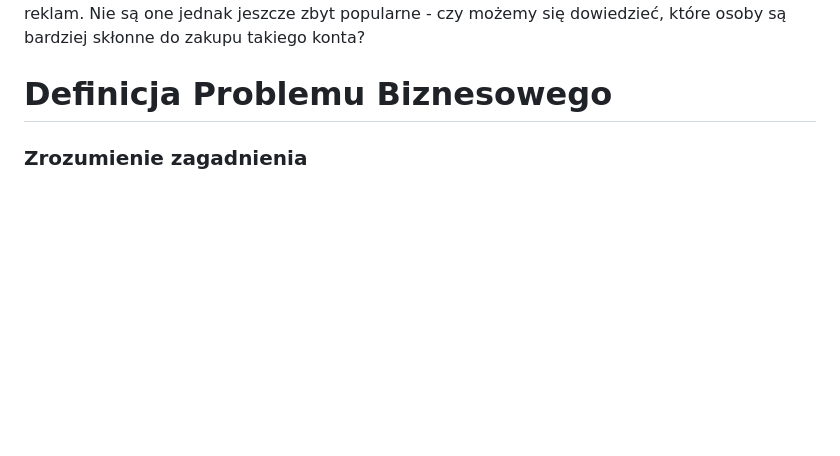
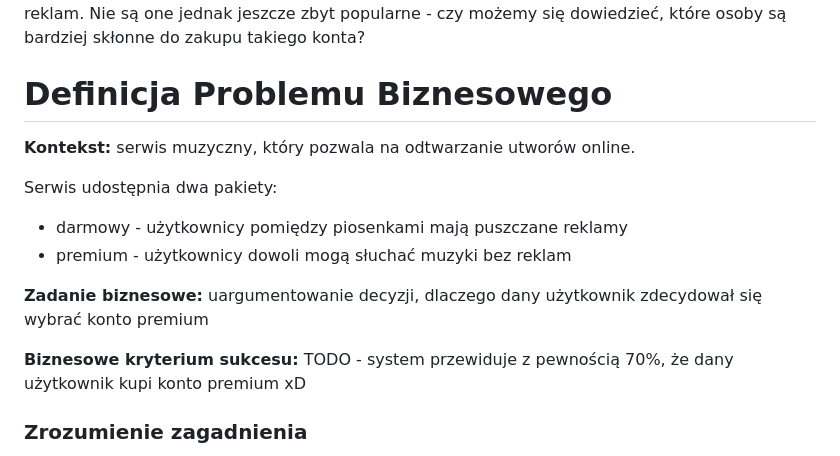
Before and after one commit to bartlomiejkrawczyk/IUM-23L, a Markdown page: README.md, the part around the change. GitHub-like rendering; blank space fills up the shorter version.

```diff
--- a/README.md
+++ b/README.md
@@ -31,6 +31,17 @@ Jakiś czas temu wprowadziliśmy konta premium, które uwalniają użytkowników
 Nie są one jednak jeszcze zbyt popularne - czy możemy się dowiedzieć, które osoby są bardziej skłonne do zakupu takiego konta?
 
 # Definicja Problemu Biznesowego
+
+**Kontekst:** serwis muzyczny, który pozwala na odtwarzanie utworów online.
+
+Serwis udostępnia dwa pakiety:
+- darmowy - użytkownicy pomiędzy piosenkami mają puszczane reklamy
+- premium - użytkownicy dowoli mogą słuchać muzyki bez reklam
+
+**Zadanie biznesowe:** uargumentowanie decyzji, dlaczego dany użytkownik zdecydował się wybrać konto premium
+
+**Biznesowe kryterium sukcesu:** TODO - system przewiduje z pewnością 70%, że dany użytkownik kupi konto premium xD
+
 
 ### Zrozumienie zagadnienia
 <!-- Musimy zrozumieć, co tak naprawdę jest do zrobienia i ustalić, jak to osiągnąć. -->
```
Also changed, not shown: CONTACT.md (added, +66 -0 lines).
